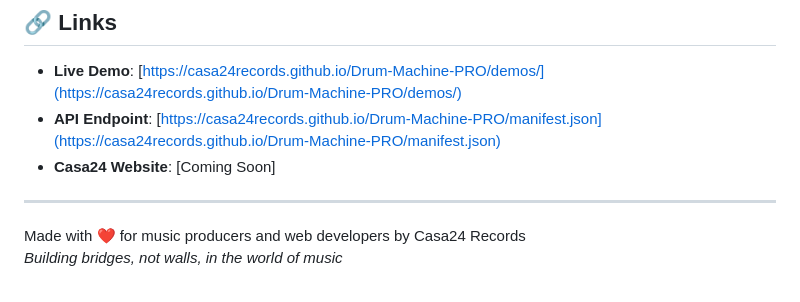
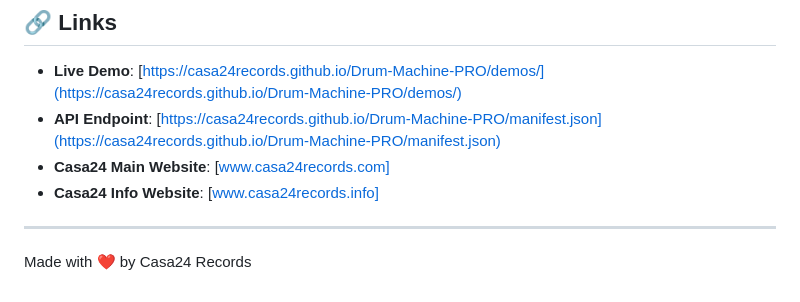
Before and after one commit to casa24records/Drum-Machine-PRO, a Markdown page: README.md, the part around the change. GitHub-like rendering.

```diff
--- a/README.md
+++ b/README.md
@@ -122,9 +122,9 @@ Remember: **Take what you need, create what you love, but please leave this gard
 
 - **Live Demo**: [https://casa24records.github.io/Drum-Machine-PRO/demos/](https://casa24records.github.io/Drum-Machine-PRO/demos/)
 - **API Endpoint**: [https://casa24records.github.io/Drum-Machine-PRO/manifest.json](https://casa24records.github.io/Drum-Machine-PRO/manifest.json)
-- **Casa24 Website**: [Coming Soon]
+- **Casa24 Main Website**: [www.casa24records.com]
+- **Casa24 Info Website**: [www.casa24records.info]
 
 ---
 
-Made with ❤️ for music producers and web developers by Casa24 Records
-*Building bridges, not walls, in the world of music*
+Made with ❤️ by Casa24 Records
```
